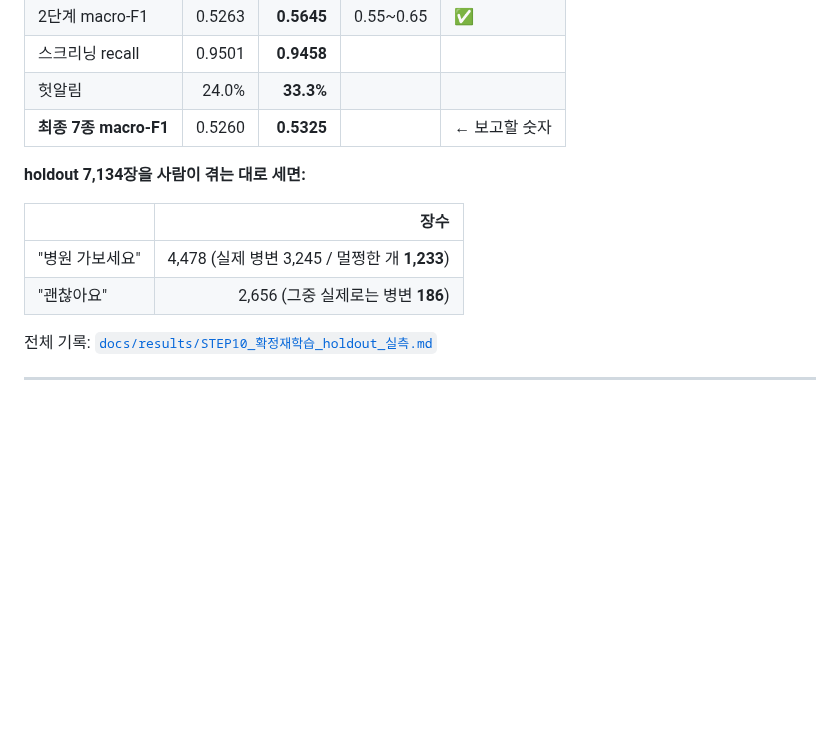
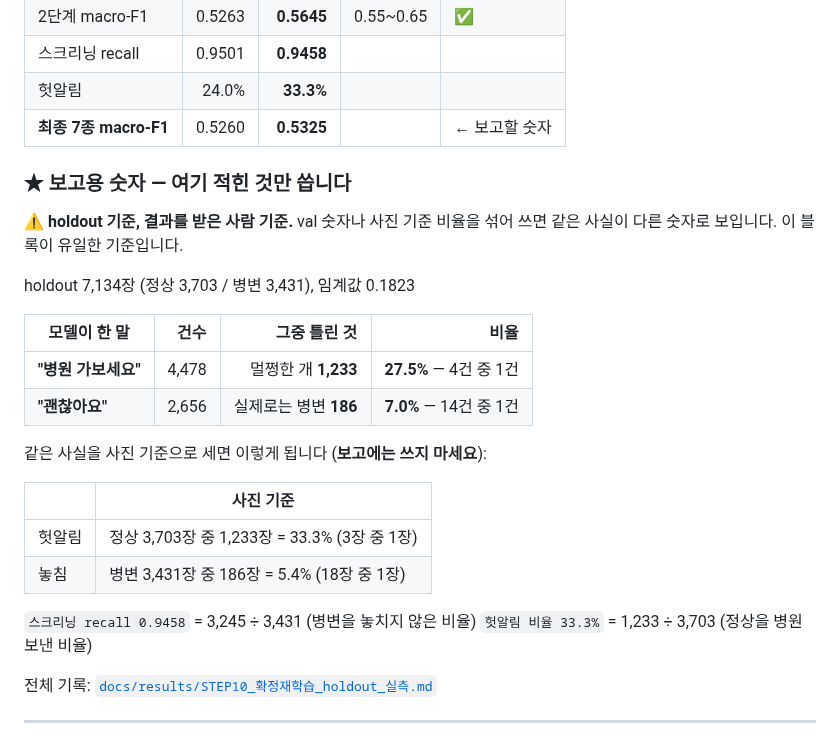
Before and after one commit to gayeoniee/deeplearning_test, a Markdown page: STATUS.md, the part around the change. Drawn GitHub-style; blank space fills up the shorter version.

Commit message:
docs: 보고용 숫자를 STATUS 에 하나로 못 박는다
같은 사실을 세 가지로 말해서 숫자가 왔다 갔다 했습니다.

  · val(헛알림 24.0%) 과 holdout(33.3%) 을 번갈아 씀
  · 분모가 둘 — 정상 사진 기준(3장 중 1장) vs 결과 받은 사람 기준(4건 중 1건)
  · 계산 실수 — "괜찮아요 24건 중 1건" 이라 했는데 2,656/186 = 14.3 이 맞음

holdout · 사람 기준으로 통일하고 STATUS 에 유일한 기준으로 적었습니다.
사진 기준 환산도 같이 두되 보고에는 쓰지 말라고 표시했습니다.

  "병원 가보세요" 4,478건 中 1,233건이 멀쩡한 개   27.5% (4건 중 1건)
  "괜찮아요"     2,656건 中   186건이 실제 병변    7.0% (14건 중 1건)

Co-Authored-By: Claude Opus 5 <noreply@anthropic.com>
Claude-Session: https://claude.ai/code/session_0131G6ZBrwWcRzeK9ymbvcxo

```diff
--- a/STATUS.md
+++ b/STATUS.md
@@ -26,12 +26,27 @@
 | 헛알림 | 24.0% | **33.3%** | | |
 | **최종 7종 macro-F1** | 0.5260 | **0.5325** | | ← 보고할 숫자 |
 
-**holdout 7,134장을 사람이 겪는 대로 세면:**
+### ★ 보고용 숫자 — 여기 적힌 것만 씁니다
 
-| | 장수 |
-|---|---:|
-| "병원 가보세요" | 4,478 (실제 병변 3,245 / 멀쩡한 개 **1,233**) |
-| "괜찮아요" | 2,656 (그중 실제로는 병변 **186**) |
+⚠️ **holdout 기준, 결과를 받은 사람 기준.** val 숫자나 사진 기준 비율을 섞어
+쓰면 같은 사실이 다른 숫자로 보입니다. 이 블록이 유일한 기준입니다.
+
+holdout 7,134장 (정상 3,703 / 병변 3,431), 임계값 0.1823
+
+| 모델이 한 말 | 건수 | 그중 틀린 것 | 비율 |
+|---|---:|---:|---:|
+| **"병원 가보세요"** | 4,478 | 멀쩡한 개 **1,233** | **27.5%** — 4건 중 1건 |
+| **"괜찮아요"** | 2,656 | 실제로는 병변 **186** | **7.0%** — 14건 중 1건 |
+
+같은 사실을 사진 기준으로 세면 이렇게 됩니다 (**보고에는 쓰지 마세요**):
+
+| | 사진 기준 |
+|---|---|
+| 헛알림 | 정상 3,703장 중 1,233장 = 33.3% (3장 중 1장) |
+| 놓침 | 병변 3,431장 중 186장 = 5.4% (18장 중 1장) |
+
+`스크리닝 recall 0.9458` = 3,245 ÷ 3,431 (병변을 놓치지 않은 비율)
+`헛알림 비율 33.3%` = 1,233 ÷ 3,703 (정상을 병원 보낸 비율)
 
 전체 기록: [`docs/results/STEP10_확정재학습_holdout_실측.md`](docs/results/STEP10_확정재학습_holdout_실측.md)
 
```
